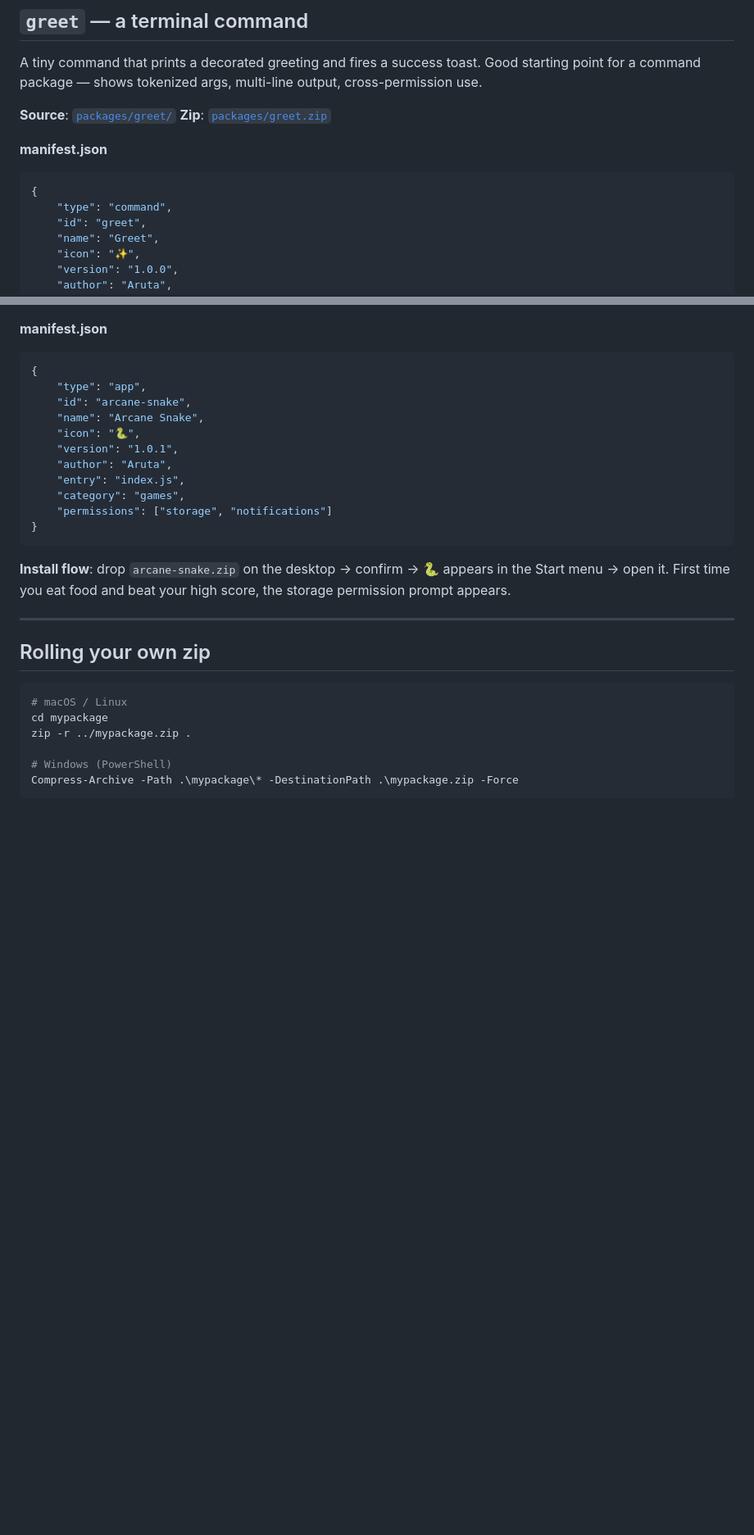
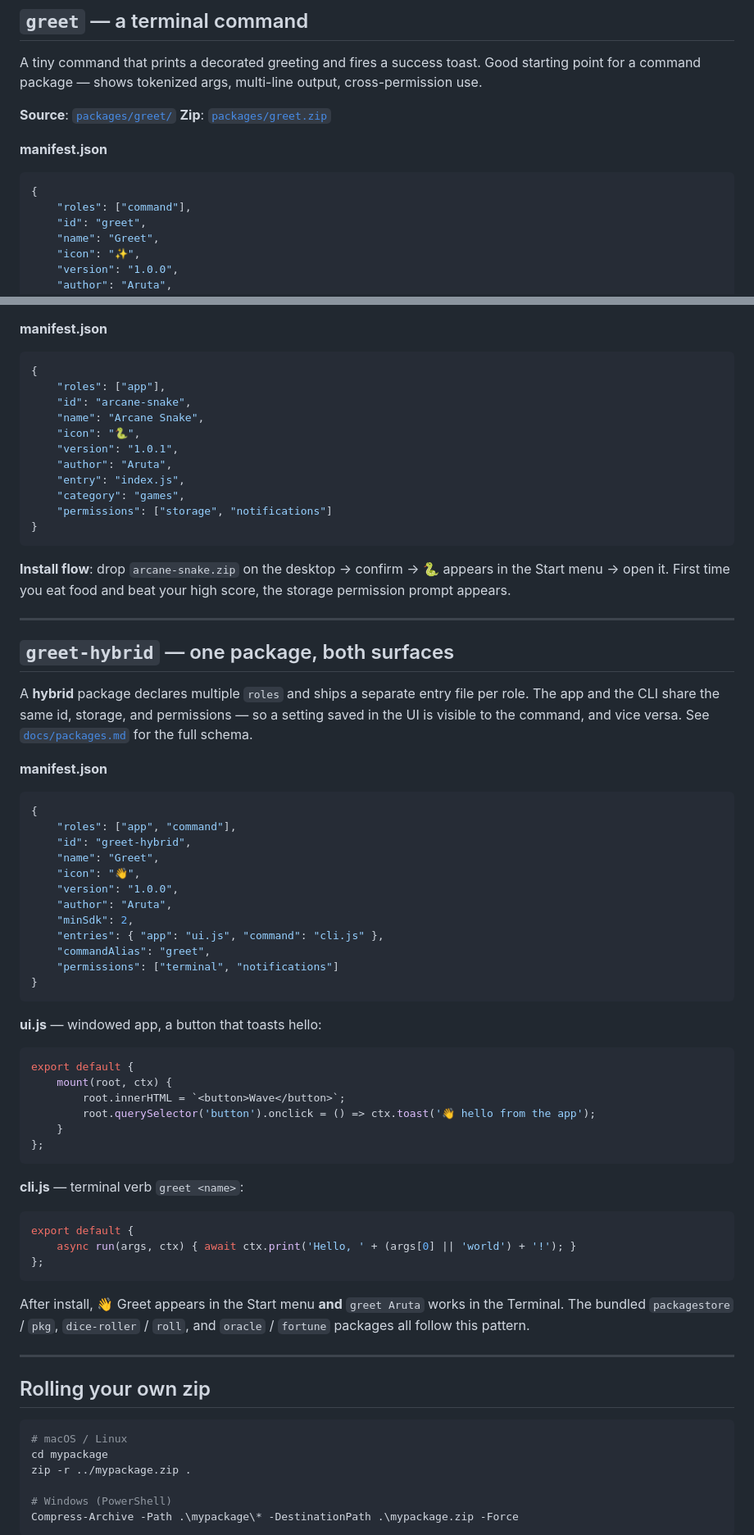
Before and after one commit to Arutosio/aruta.sh, a Markdown page: docs/examples.md, 2 parts joined by grey strips. Shown at 82% size. Rendered like a GitHub page; blank space fills up the shorter version.

Commit message:
docs: refresh package authoring guide for multi-role schema (README + examples + wiki)
Update manifest snippets and narrative to the modern roles/entries/commandAlias/minSdk
schema. README now mentions bundled hybrids (pkg, roll, fortune) and clarifies legacy
type: remains accepted. examples.md adds a hybrid greet tutorial alongside the existing
command and app ones. (.omc/wiki/package-system.md was also rewritten in place but
lives outside git.)

Co-Authored-By: Claude Opus 4.6 (1M context) <noreply@anthropic.com>

````diff
--- a/docs/examples.md
+++ b/docs/examples.md
@@ -22,7 +22,7 @@ A tiny command that prints a decorated greeting and fires a success toast. Good
 **manifest.json**
 ```json
 {
-    "type": "command",
+    "roles": ["command"],
     "id": "greet",
     "name": "Greet",
     "icon": "✨",
@@ -58,7 +58,7 @@ The id is `arcane-snake` (not `snake`) so it doesn't collide with the bundled de
 **manifest.json**
 ```json
 {
-    "type": "app",
+    "roles": ["app"],
     "id": "arcane-snake",
     "name": "Arcane Snake",
     "icon": "🐍",
@@ -71,6 +71,47 @@ The id is `arcane-snake` (not `snake`) so it doesn't collide with the bundled de
 ```
 
 **Install flow**: drop `arcane-snake.zip` on the desktop → confirm → 🐍 appears in the Start menu → open it. First time you eat food and beat your high score, the storage permission prompt appears.
+
+---
+
+## `greet-hybrid` — one package, both surfaces
+
+A **hybrid** package declares multiple `roles` and ships a separate entry file per role. The app and the CLI share the same id, storage, and permissions — so a setting saved in the UI is visible to the command, and vice versa. See [`docs/packages.md`](./packages.md) for the full schema.
+
+**manifest.json**
+```json
+{
+    "roles": ["app", "command"],
+    "id": "greet-hybrid",
+    "name": "Greet",
+    "icon": "👋",
+    "version": "1.0.0",
+    "author": "Aruta",
+    "minSdk": 2,
+    "entries": { "app": "ui.js", "command": "cli.js" },
+    "commandAlias": "greet",
+    "permissions": ["terminal", "notifications"]
+}
+```
+
+**ui.js** — windowed app, a button that toasts hello:
+```js
+export default {
+    mount(root, ctx) {
+        root.innerHTML = `<button>Wave</button>`;
+        root.querySelector('button').onclick = () => ctx.toast('👋 hello from the app');
+    }
+};
+```
+
+**cli.js** — terminal verb `greet <name>`:
+```js
+export default {
+    async run(args, ctx) { await ctx.print('Hello, ' + (args[0] || 'world') + '!'); }
+};
+```
+
+After install, 👋 Greet appears in the Start menu **and** `greet Aruta` works in the Terminal. The bundled `packagestore` / `pkg`, `dice-roller` / `roll`, and `oracle` / `fortune` packages all follow this pattern.
 
 ---
 
````
Also changed, not shown: README.md (+4 -2 lines).
